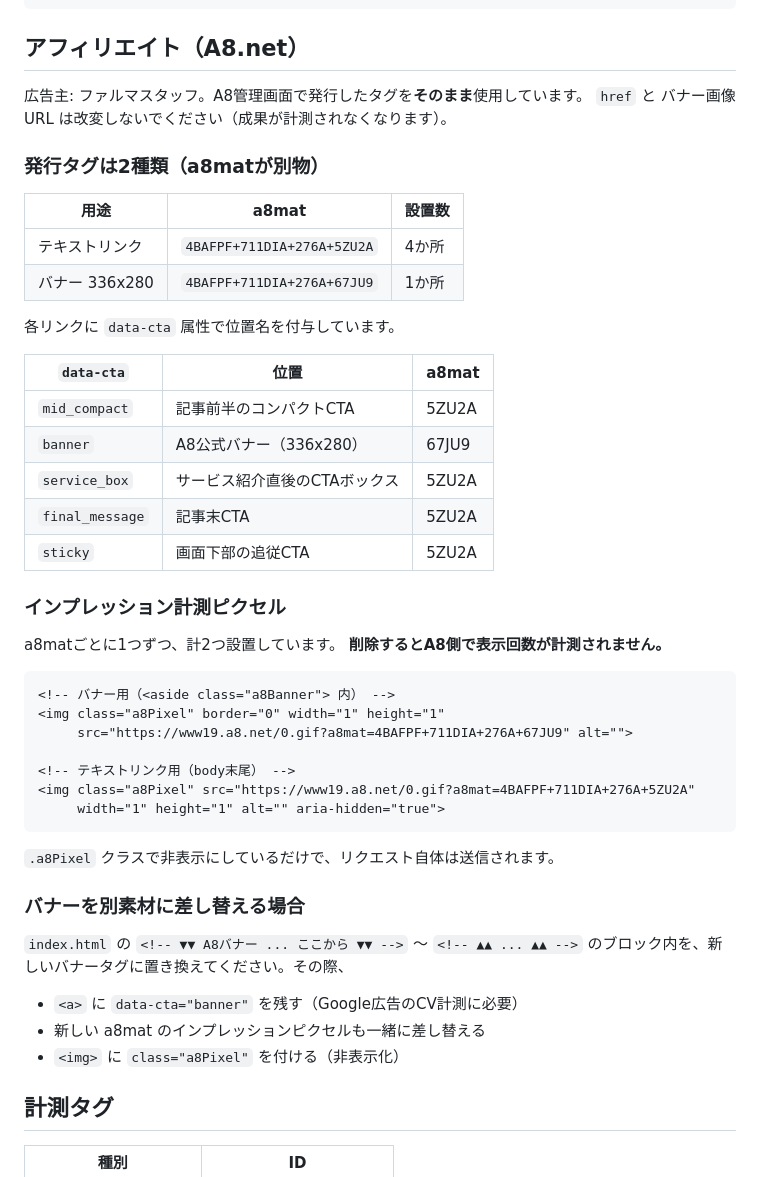
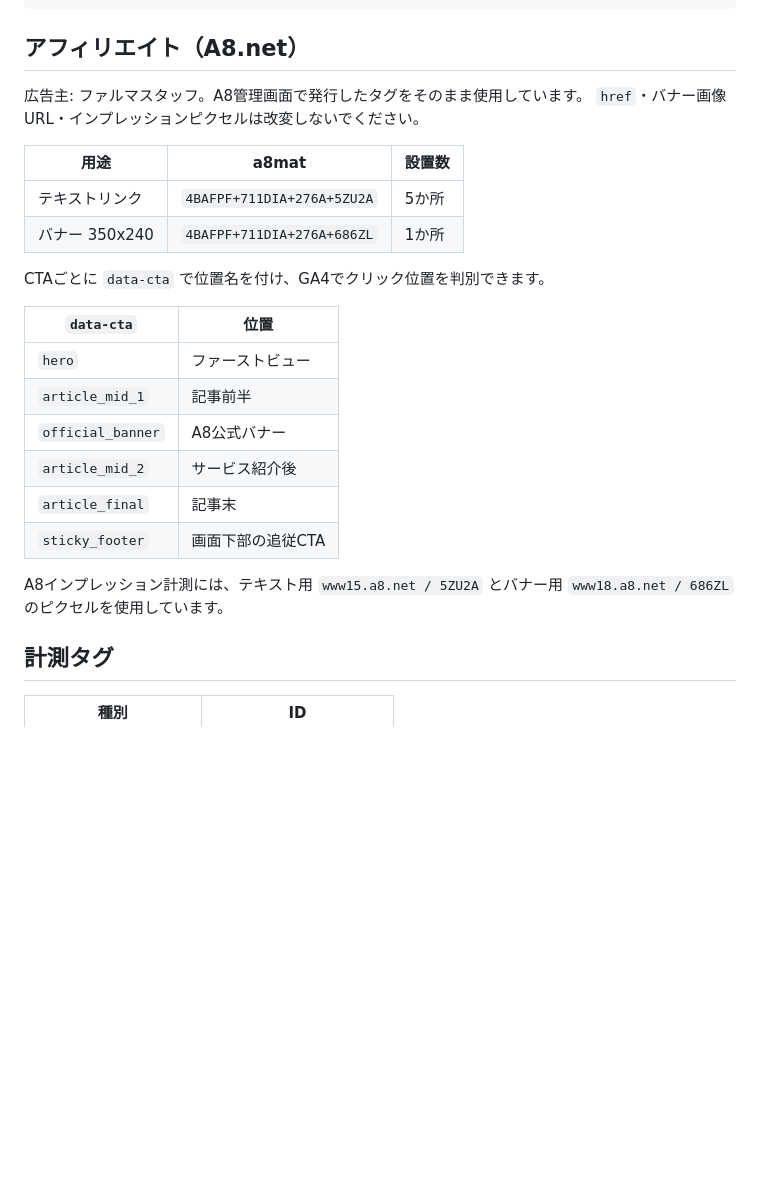
Before and after one commit to TOMMY05141234/pharma, a Markdown page: README.md, the part around the change. Rendered like a GitHub page; blank space fills up the shorter version.

Commit message:
A8リンクと計測仕様を更新

````diff
--- a/README.md
+++ b/README.md
@@ -49,51 +49,26 @@ curl -o /dev/null -w "%{http_code}\n" https://<デプロイ先>/.git/config   #
 
 ## アフィリエイト（A8.net）
 
-広告主: ファルマスタッフ。A8管理画面で発行したタグを**そのまま**使用しています。
-`href` と バナー画像URL は改変しないでください（成果が計測されなくなります）。
-
-### 発行タグは2種類（a8matが別物）
+広告主: ファルマスタッフ。A8管理画面で発行したタグをそのまま使用しています。
+`href`・バナー画像URL・インプレッションピクセルは改変しないでください。
 
 | 用途 | a8mat | 設置数 |
 | --- | --- | --- |
-| テキストリンク | `4BAFPF+711DIA+276A+5ZU2A` | 4か所 |
-| バナー 336x280 | `4BAFPF+711DIA+276A+67JU9` | 1か所 |
+| テキストリンク | `4BAFPF+711DIA+276A+5ZU2A` | 5か所 |
+| バナー 350x240 | `4BAFPF+711DIA+276A+686ZL` | 1か所 |
 
-各リンクに `data-cta` 属性で位置名を付与しています。
+CTAごとに `data-cta` で位置名を付け、GA4でクリック位置を判別できます。
 
-| `data-cta` | 位置 | a8mat |
-| --- | --- | --- |
-| `mid_compact` | 記事前半のコンパクトCTA | 5ZU2A |
-| `banner` | A8公式バナー（336x280） | 67JU9 |
-| `service_box` | サービス紹介直後のCTAボックス | 5ZU2A |
-| `final_message` | 記事末CTA | 5ZU2A |
-| `sticky` | 画面下部の追従CTA | 5ZU2A |
+| `data-cta` | 位置 |
+| --- | --- |
+| `hero` | ファーストビュー |
+| `article_mid_1` | 記事前半 |
+| `official_banner` | A8公式バナー |
+| `article_mid_2` | サービス紹介後 |
+| `article_final` | 記事末 |
+| `sticky_footer` | 画面下部の追従CTA |
 
-### インプレッション計測ピクセル
-
-a8matごとに1つずつ、計2つ設置しています。
-**削除するとA8側で表示回数が計測されません。**
-
-```html
-<!-- バナー用（<aside class="a8Banner"> 内） -->
-<img class="a8Pixel" border="0" width="1" height="1"
-     src="https://www19.a8.net/0.gif?a8mat=4BAFPF+711DIA+276A+67JU9" alt="">
-
-<!-- テキストリンク用（body末尾） -->
-<img class="a8Pixel" src="https://www19.a8.net/0.gif?a8mat=4BAFPF+711DIA+276A+5ZU2A"
-     width="1" height="1" alt="" aria-hidden="true">
-```
-
-`.a8Pixel` クラスで非表示にしているだけで、リクエスト自体は送信されます。
-
-### バナーを別素材に差し替える場合
-
-`index.html` の `<!-- ▼▼ A8バナー ... ここから ▼▼ -->` 〜 `<!-- ▲▲ ... ▲▲ -->`
-のブロック内を、新しいバナータグに置き換えてください。その際、
-
-- `<a>` に `data-cta="banner"` を残す（Google広告のCV計測に必要）
-- 新しい a8mat のインプレッションピクセルも一緒に差し替える
-- `<img>` に `class="a8Pixel"` を付ける（非表示化）
+A8インプレッション計測には、テキスト用 `www15.a8.net / 5ZU2A` とバナー用 `www18.a8.net / 686ZL` のピクセルを使用しています。
 
 ## 計測タグ
 
````
